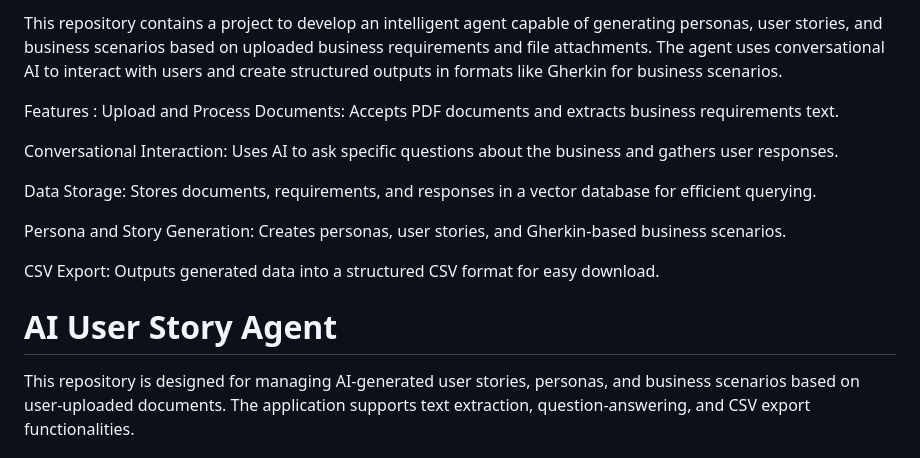
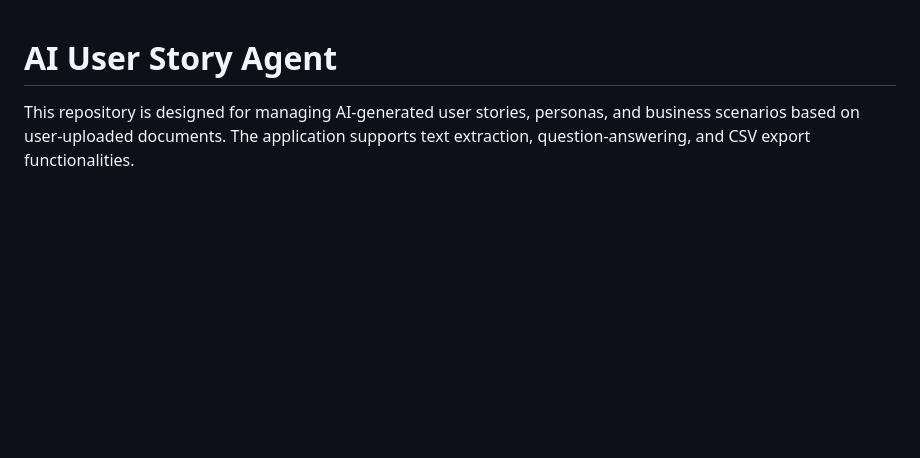
Before and after one commit to muhammadsohaib60/AI-Agent-Development-for-User-Stories-and-Business-Scenarios, a Markdown page: README.md, the part around the change. GitHub-like rendering; blank space fills up the shorter version.

```diff
--- a/README.md
+++ b/README.md
@@ -1,18 +1,3 @@
-This repository contains a project to develop an intelligent agent capable of generating personas, user stories, and business scenarios based on uploaded business requirements and file attachments. The agent uses conversational AI to interact with users and create structured outputs in formats like Gherkin for business scenarios.
-
-
-Features :
-Upload and Process Documents: Accepts PDF documents and extracts business requirements text.
-
-Conversational Interaction: Uses AI to ask specific questions about the business and gathers user responses.
-
-Data Storage: Stores documents, requirements, and responses in a vector database for efficient querying.
-
-Persona and Story Generation: Creates personas, user stories, and Gherkin-based business scenarios.
-
-CSV Export: Outputs generated data into a structured CSV format for easy download.
-
-
 # AI User Story Agent
 
 This repository is designed for managing AI-generated user stories, personas, and business scenarios based on user-uploaded documents. The application supports text extraction, question-answering, and CSV export functionalities.
```
